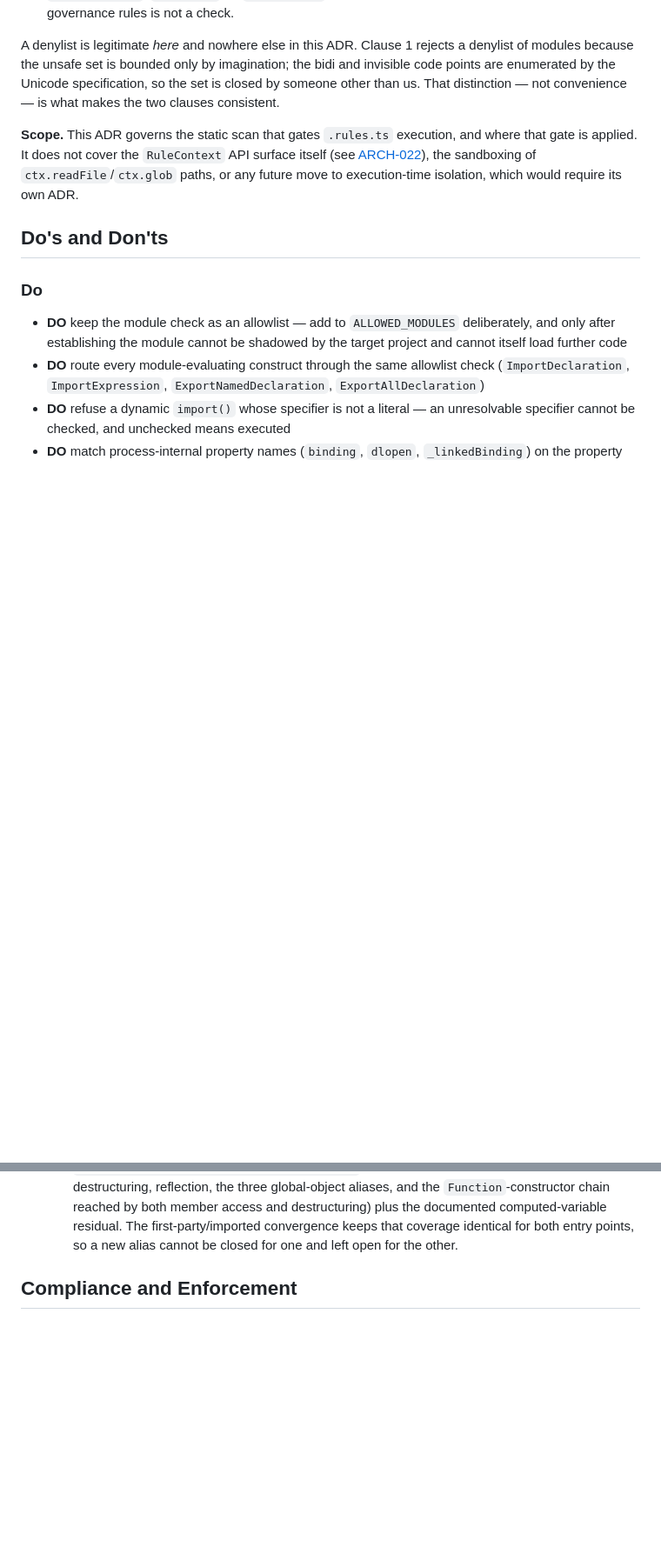
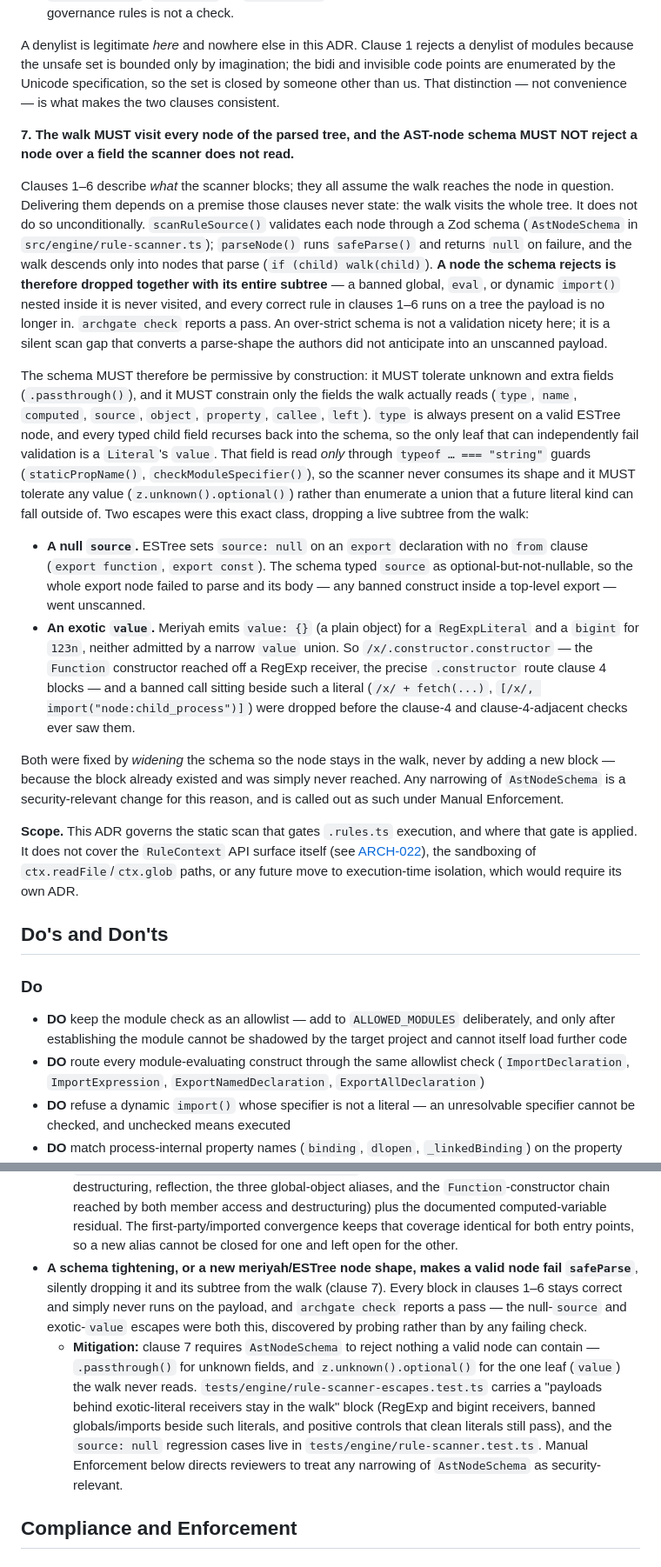
Before and after one commit to archgate/cli, a Markdown page: .archgate/adrs/ARCH-024-rule-file-sandbox-boundary.md, 2 parts joined by grey strips. Shown at 87% size. Drawn GitHub-style; blank space fills up the shorter version.

Commit message:
docs(adr): codify the schema-drops-subtree scan gap in ARCH-024
The exotic-literal fix and the earlier null-`source` fix (#493) are the
same class: a node `AstNodeSchema` rejects is dropped by `parseNode`
together with its whole subtree, so a payload underneath is never walked
and every blocking rule in clauses 1-6 runs on a tree it is no longer in.
ARCH-024 governed what the scanner blocks but never stated that the walk
must reach the node first.

Adds Decision clause 7 (the walk visits every node; the schema must not
reject a node over a field it does not read), a matching DO/DON'T, a Risks
entry with mitigation, and Manual Enforcement item 10 treating any
`AstNodeSchema` narrowing as security-relevant. Records the operational
gotchas (node-drop = silent scan gap, `z.unknown()` non-optional in Zod v4,
transpiler dead-code stripping) in agent memory.

Signed-off-by: Rhuan Barreto <rhuan@barreto.work>

```diff
--- a/.archgate/adrs/ARCH-024-rule-file-sandbox-boundary.md
+++ b/.archgate/adrs/ARCH-024-rule-file-sandbox-boundary.md
@@ -103,6 +103,17 @@ This pass exists for one reason: it catches the only class of problem the AST **
 
 A denylist is legitimate _here_ and nowhere else in this ADR. Clause 1 rejects a denylist of modules because the unsafe set is bounded only by imagination; the bidi and invisible code points are enumerated by the Unicode specification, so the set is closed by someone other than us. That distinction — not convenience — is what makes the two clauses consistent.
 
+**7. The walk MUST visit every node of the parsed tree, and the AST-node schema MUST NOT reject a node over a field the scanner does not read.**
+
+Clauses 1–6 describe _what_ the scanner blocks; they all assume the walk reaches the node in question. Delivering them depends on a premise those clauses never state: the walk visits the whole tree. It does not do so unconditionally. `scanRuleSource()` validates each node through a Zod schema (`AstNodeSchema` in `src/engine/rule-scanner.ts`); `parseNode()` runs `safeParse()` and returns `null` on failure, and the walk descends only into nodes that parse (`if (child) walk(child)`). **A node the schema rejects is therefore dropped together with its entire subtree** — a banned global, `eval`, or dynamic `import()` nested inside it is never visited, and every correct rule in clauses 1–6 runs on a tree the payload is no longer in. `archgate check` reports a pass. An over-strict schema is not a validation nicety here; it is a silent scan gap that converts a parse-shape the authors did not anticipate into an unscanned payload.
+
+The schema MUST therefore be permissive by construction: it MUST tolerate unknown and extra fields (`.passthrough()`), and it MUST constrain only the fields the walk actually reads (`type`, `name`, `computed`, `source`, `object`, `property`, `callee`, `left`). `type` is always present on a valid ESTree node, and every typed child field recurses back into the schema, so the only leaf that can independently fail validation is a `Literal`'s `value`. That field is read _only_ through `typeof … === "string"` guards (`staticPropName()`, `checkModuleSpecifier()`), so the scanner never consumes its shape and it MUST tolerate any value (`z.unknown().optional()`) rather than enumerate a union that a future literal kind can fall outside of. Two escapes were this exact class, dropping a live subtree from the walk:
+
+- **A null `source`.** ESTree sets `source: null` on an `export` declaration with no `from` clause (`export function`, `export const`). The schema typed `source` as optional-but-not-nullable, so the whole export node failed to parse and its body — any banned construct inside a top-level export — went unscanned.
+- **An exotic `value`.** Meriyah emits `value: {}` (a plain object) for a `RegExpLiteral` and a `bigint` for `123n`, neither admitted by a narrow `value` union. So `/x/.constructor.constructor` — the `Function` constructor reached off a RegExp receiver, the precise `.constructor` route clause 4 blocks — and a banned call sitting beside such a literal (`/x/ + fetch(...)`, `[/x/, import("node:child_process")]`) were dropped before the clause-4 and clause-4-adjacent checks ever saw them.
+
+Both were fixed by _widening_ the schema so the node stays in the walk, never by adding a new block — because the block already existed and was simply never reached. Any narrowing of `AstNodeSchema` is a security-relevant change for this reason, and is called out as such under Manual Enforcement.
+
 **Scope.** This ADR governs the static scan that gates `.rules.ts` execution, and where that gate is applied. It does not cover the `RuleContext` API surface itself (see [ARCH-022](./ARCH-022-ast-aware-rule-context.md)), the sandboxing of `ctx.readFile`/`ctx.glob` paths, or any future move to execution-time isolation, which would require its own ADR.
 
 ## Do's and Don'ts
@@ -171,6 +184,8 @@ A denylist is legitimate _here_ and nowhere else in this ADR. Clause 1 rejects a
   - **Mitigation:** escape regression tests are consolidated in `tests/engine/rule-scanner-escapes.test.ts`, where each case is framed as an attack that must be blocked rather than a behaviour that is permitted. Reviewers are directed to read a permissive assertion in that file as a claim requiring justification.
 - **A future Bun/Node release exposes the global object or a capability under a new alias, or a new `eval` path appears**, reopening the reflective/global class.
   - **Mitigation:** the block is on the identifier set, so a new alias is a one-line addition — with a matching case in the "reflective and aliased access to runtime globals" block of `tests/engine/rule-scanner-escapes.test.ts`, which encodes every known route (aliasing, destructuring, reflection, the three global-object aliases, and the `Function`-constructor chain reached by both member access and destructuring) plus the documented computed-variable residual. The first-party/imported convergence keeps that coverage identical for both entry points, so a new alias cannot be closed for one and left open for the other.
+- **A schema tightening, or a new meriyah/ESTree node shape, makes a valid node fail `safeParse`**, silently dropping it and its subtree from the walk (clause 7). Every block in clauses 1–6 stays correct and simply never runs on the payload, and `archgate check` reports a pass — the null-`source` and exotic-`value` escapes were both this, discovered by probing rather than by any failing check.
+  - **Mitigation:** clause 7 requires `AstNodeSchema` to reject nothing a valid node can contain — `.passthrough()` for unknown fields, and `z.unknown().optional()` for the one leaf (`value`) the walk never reads. `tests/engine/rule-scanner-escapes.test.ts` carries a "payloads behind exotic-literal receivers stay in the walk" block (RegExp and bigint receivers, banned globals/imports beside such literals, and positive controls that clean literals still pass), and the `source: null` regression cases live in `tests/engine/rule-scanner.test.ts`. Manual Enforcement below directs reviewers to treat any narrowing of `AstNodeSchema` as security-relevant.
 
 ## Compliance and Enforcement
 
```
Also changed, not shown: other parts of .archgate/adrs/ARCH-024-rule-file-sandbox-boundary.md (+3 -0 lines), 2 other files.
